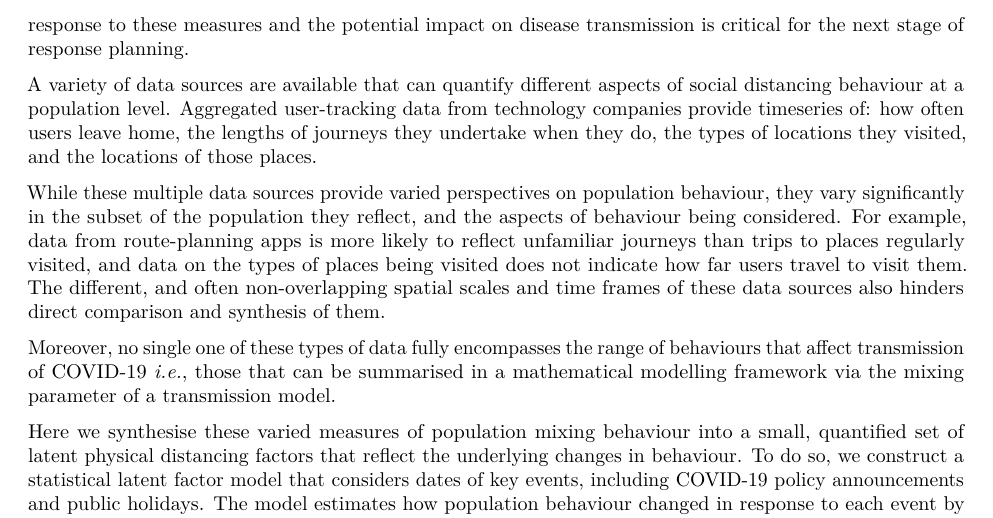
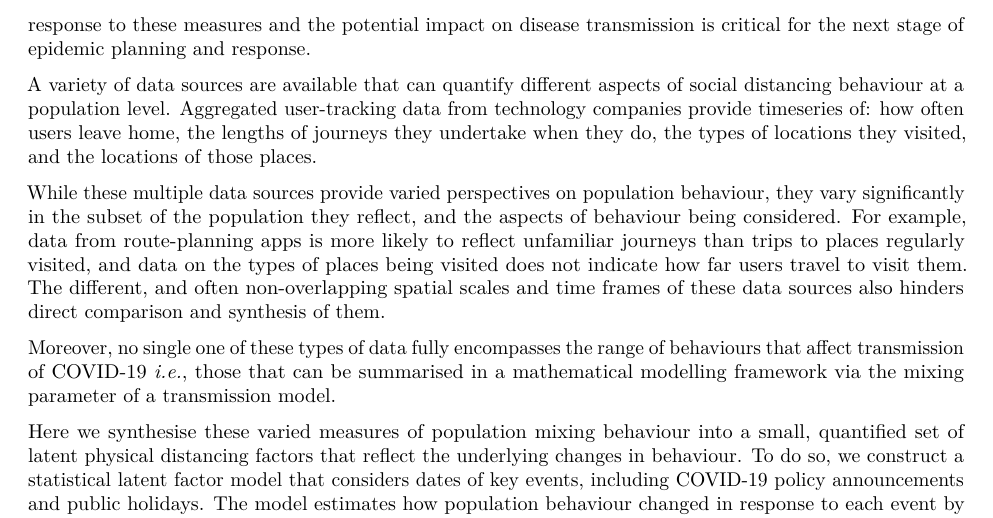
Before and after one commit to goldingn/covid19_australia_interventions, an R Markdown document (manuscript/ms.Rmd): part of page 2 of 7, cut so that both start at the same text. Rendered offline with R 4.5, knitr and Pandoc, then LaTeX, with nearby package versions.

Commit message:
Minor change to intro.

```diff
--- a/manuscript/ms.Rmd
+++ b/manuscript/ms.Rmd
@@ -38,7 +38,7 @@ Physical distancing or social distancing measures may include the closure of sch
 
 For example, on 16 March, the Australian Government imposed restrictions on outdoor public gatherings of more than 500 people in order to reduce and prevent further COVID-19 transmission. Further restrictions were incrementally imposed over the following 10 days. By March 27, all Australians were strongly encouraged to leave their homes only for limited essential activities and all public gatherings were limited to two people. These measures were in addition to self-isolation advice for (mild) confirmed cases and their contacts, as well as for returned travellers. By late March, daily counts of new cases were declining, and the effective reproduction number was estimated to be below 1, indicating that these measures had successfully mitigated the epidemic.
 
-Australia --- and many other countries with intensive physical distancing measures in place --- is now shifting its focus from reacting to a first epidemic wave of COVID-19 to proactive planning for gradual and targeted relaxation of physical distancing measures. Quantifying how the behaviour of the population has changed in response to these measures and the potential impact on disease transmission is critical for the next stage of response planning.
+Australia --- and many other countries with intensive physical distancing measures in place --- is now shifting its focus from reacting to a first epidemic wave of COVID-19 to proactive planning for gradual and targeted relaxation of physical distancing measures. Quantifying how the behaviour of the population has changed in response to these measures and the potential impact on disease transmission is critical for the next stage of epidemic planning and response.
 
 A variety of data sources are available that can quantify different aspects of social distancing behaviour at a population level. Aggregated user-tracking data from technology companies provide timeseries of: how often users leave home, the lengths of journeys they undertake when they do, the types of locations they visited, and the locations of those places.
 
```
